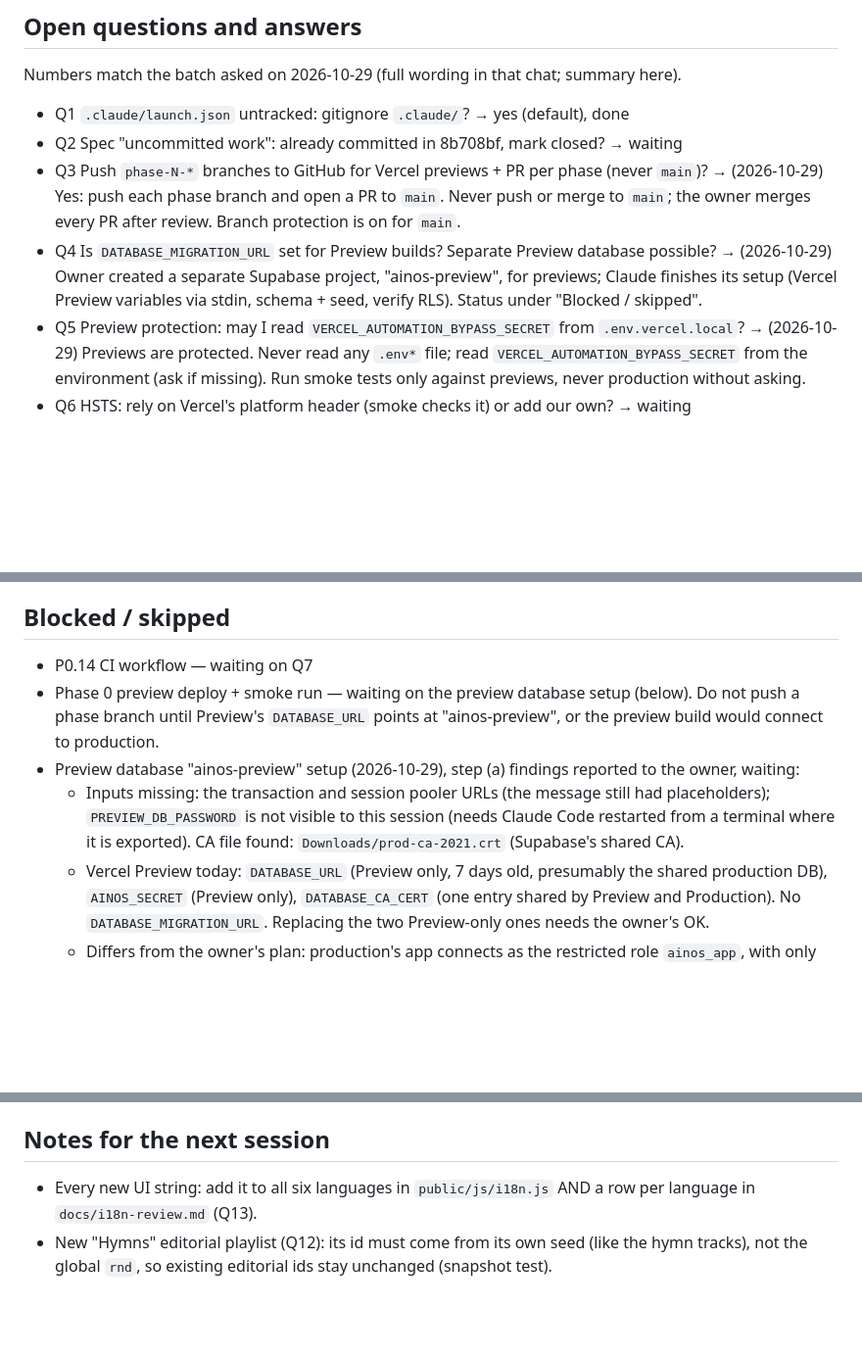
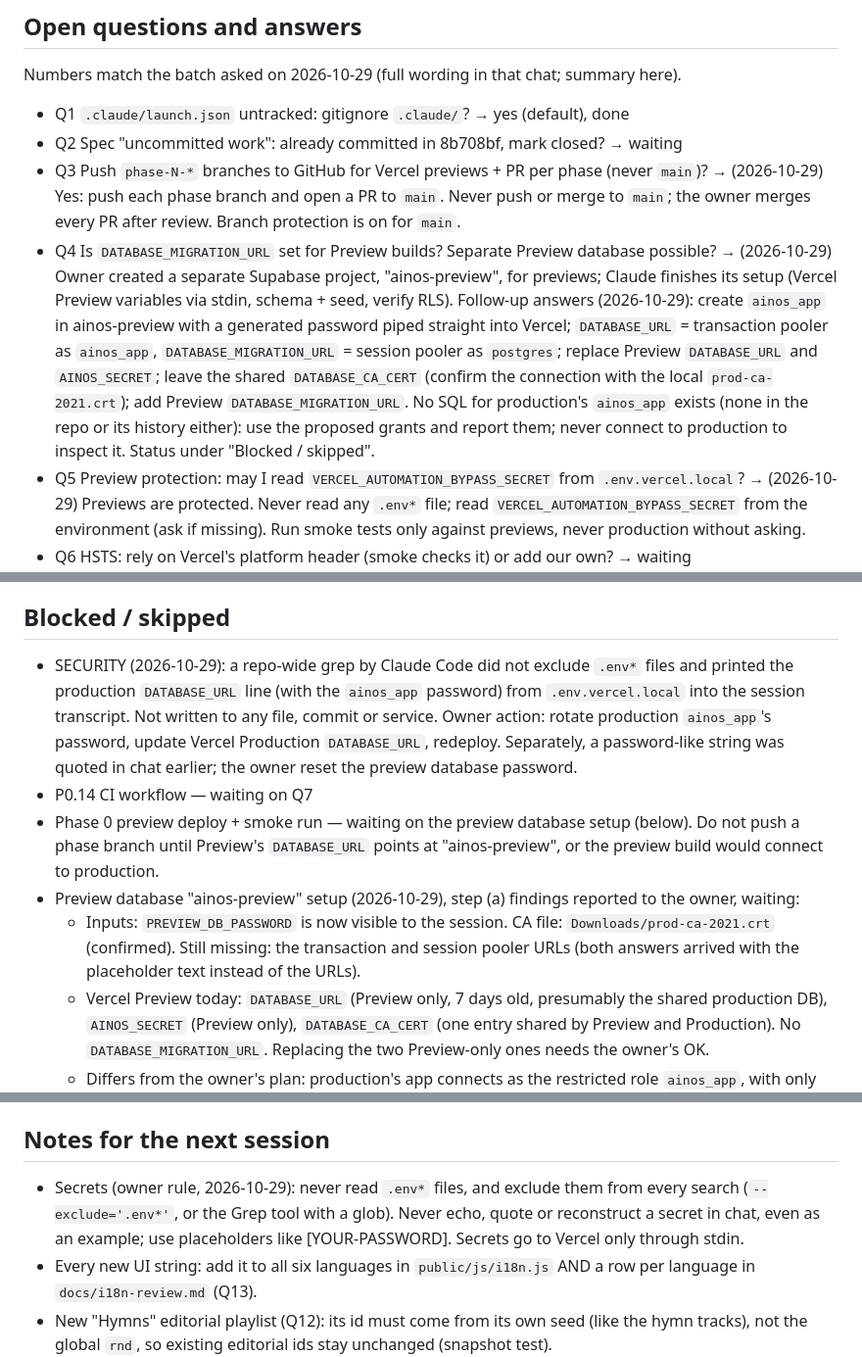
Before and after one commit to potat4190/Ainos, a Markdown page: PROGRESS.md, 3 parts joined by grey strips. Shown at 98% size. Drawn GitHub-style; blank space fills up the shorter version.

Commit message:
Record the preview setup answers and a credential exposure
Co-Authored-By: Claude Opus 5.5 <noreply@anthropic.com>

```diff
--- a/PROGRESS.md
+++ b/PROGRESS.md
@@ -44,7 +44,7 @@ Numbers match the batch asked on 2026-10-29 (full wording in that chat; summary
 - Q1 `.claude/launch.json` untracked: gitignore `.claude/`? → yes (default), done
 - Q2 Spec "uncommitted work": already committed in 8b708bf, mark closed? → waiting
 - Q3 Push `phase-N-*` branches to GitHub for Vercel previews + PR per phase (never `main`)? → (2026-10-29) Yes: push each phase branch and open a PR to `main`. Never push or merge to `main`; the owner merges every PR after review. Branch protection is on for `main`.
-- Q4 Is `DATABASE_MIGRATION_URL` set for Preview builds? Separate Preview database possible? → (2026-10-29) Owner created a separate Supabase project, "ainos-preview", for previews; Claude finishes its setup (Vercel Preview variables via stdin, schema + seed, verify RLS). Status under "Blocked / skipped".
+- Q4 Is `DATABASE_MIGRATION_URL` set for Preview builds? Separate Preview database possible? → (2026-10-29) Owner created a separate Supabase project, "ainos-preview", for previews; Claude finishes its setup (Vercel Preview variables via stdin, schema + seed, verify RLS). Follow-up answers (2026-10-29): create `ainos_app` in ainos-preview with a generated password piped straight into Vercel; `DATABASE_URL` = transaction pooler as `ainos_app`, `DATABASE_MIGRATION_URL` = session pooler as `postgres`; replace Preview `DATABASE_URL` and `AINOS_SECRET`; leave the shared `DATABASE_CA_CERT` (confirm the connection with the local `prod-ca-2021.crt`); add Preview `DATABASE_MIGRATION_URL`. No SQL for production's `ainos_app` exists (none in the repo or its history either): use the proposed grants and report them; never connect to production to inspect it. Status under "Blocked / skipped".
 - Q5 Preview protection: may I read `VERCEL_AUTOMATION_BYPASS_SECRET` from `.env.vercel.local`? → (2026-10-29) Previews are protected. Never read any `.env*` file; read `VERCEL_AUTOMATION_BYPASS_SECRET` from the environment (ask if missing). Run smoke tests only against previews, never production without asking.
 - Q6 HSTS: rely on Vercel's platform header (smoke checks it) or add our own? → waiting
 - Q7 GitHub Actions CI (`npm test` + `npm audit`)? → waiting
@@ -69,10 +69,11 @@ Numbers match the batch asked on 2026-10-29 (full wording in that chat; summary
 - Q26 Phase 7 stays off until approved → noted
 
 ## Blocked / skipped
+- SECURITY (2026-10-29): a repo-wide grep by Claude Code did not exclude `.env*` files and printed the production `DATABASE_URL` line (with the `ainos_app` password) from `.env.vercel.local` into the session transcript. Not written to any file, commit or service. Owner action: rotate production `ainos_app`'s password, update Vercel Production `DATABASE_URL`, redeploy. Separately, a password-like string was quoted in chat earlier; the owner reset the preview database password.
 - P0.14 CI workflow — waiting on Q7
 - Phase 0 preview deploy + smoke run — waiting on the preview database setup (below). Do not push a phase branch until Preview's `DATABASE_URL` points at "ainos-preview", or the preview build would connect to production.
 - Preview database "ainos-preview" setup (2026-10-29), step (a) findings reported to the owner, waiting:
-  - Inputs missing: the transaction and session pooler URLs (the message still had placeholders); `PREVIEW_DB_PASSWORD` is not visible to this session (needs Claude Code restarted from a terminal where it is exported). CA file found: `Downloads/prod-ca-2021.crt` (Supabase's shared CA).
+  - Inputs: `PREVIEW_DB_PASSWORD` is now visible to the session. CA file: `Downloads/prod-ca-2021.crt` (confirmed). Still missing: the transaction and session pooler URLs (both answers arrived with the placeholder text instead of the URLs).
   - Vercel Preview today: `DATABASE_URL` (Preview only, 7 days old, presumably the shared production DB), `AINOS_SECRET` (Preview only), `DATABASE_CA_CERT` (one entry shared by Preview and Production). No `DATABASE_MIGRATION_URL`. Replacing the two Preview-only ones needs the owner's OK.
   - Differs from the owner's plan: production's app connects as the restricted role `ainos_app`, with only `DATABASE_MIGRATION_URL` as the owner. Proposed: create `ainos_app` in ainos-preview with a generated password and the same grants, `DATABASE_URL` = transaction pooler as `ainos_app`, `DATABASE_MIGRATION_URL` = session pooler as `postgres`. Keep `DATABASE_CA_CERT` as is (same Supabase CA). Seed from a freshly generated catalog, not `data/ainos.db` (local accounts).
 - Before merging Phase 0 to `main` (owner):
@@ -91,6 +92,7 @@ Numbers match the batch asked on 2026-10-29 (full wording in that chat; summary
 - `str()` NFC also maps CJK compatibility ideographs to unified forms (standard trade-off).
 
 ## Notes for the next session
+- Secrets (owner rule, 2026-10-29): never read `.env*` files, and exclude them from every search (`--exclude='.env*'`, or the Grep tool with a glob). Never echo, quote or reconstruct a secret in chat, even as an example; use placeholders like [YOUR-PASSWORD]. Secrets go to Vercel only through stdin.
 - Every new UI string: add it to all six languages in `public/js/i18n.js` AND a row per language in `docs/i18n-review.md` (Q13).
 - New "Hymns" editorial playlist (Q12): its id must come from its own seed (like the hymn tracks), not the global `rnd`, so existing editorial ids stay unchanged (snapshot test).
 - Baseline before any spec work: `npm test` = 57 tests, all pass (Node 24.22). After Phase 0 tasks: 86.
```
